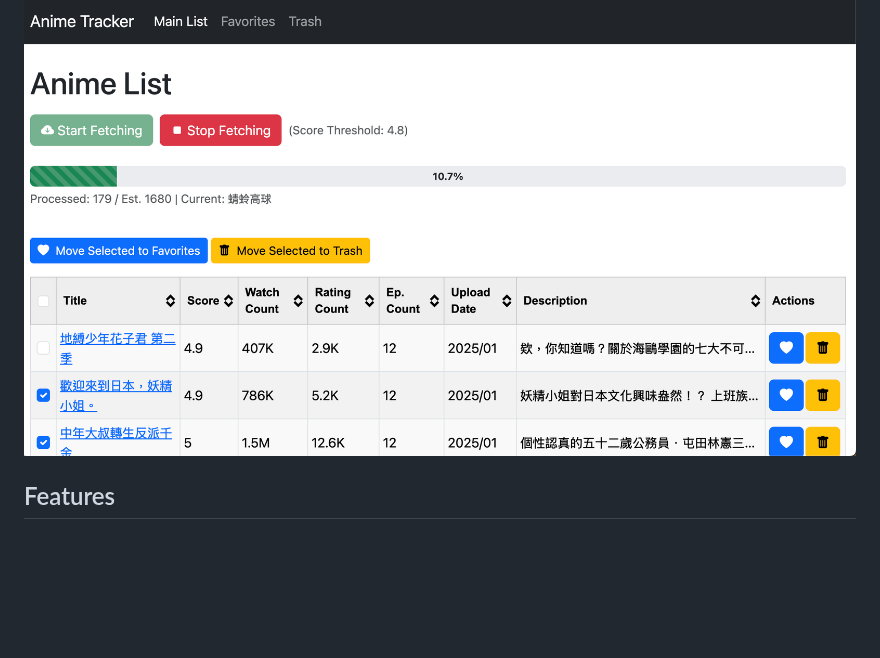
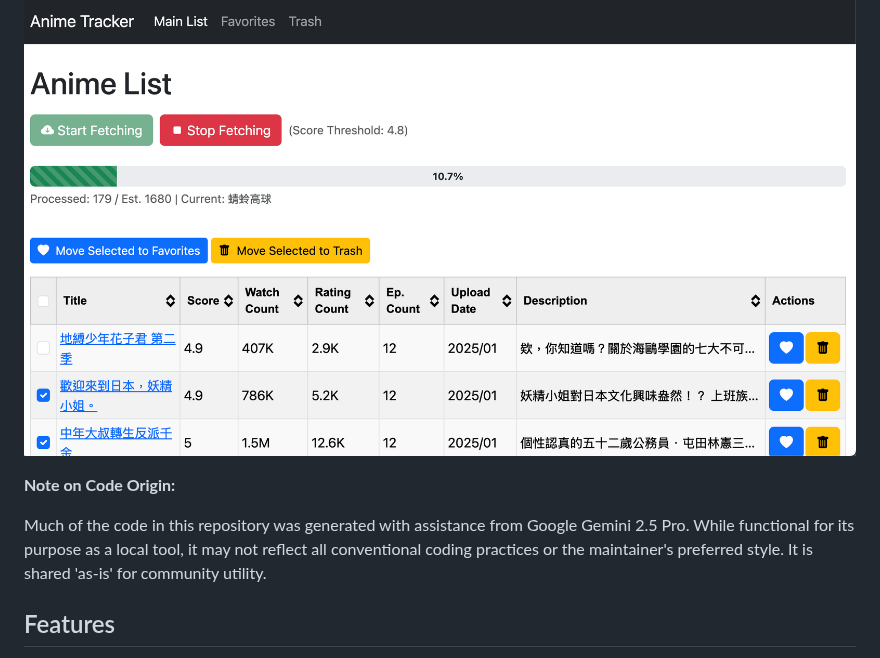
Before and after one commit to Timmatt-Lee/high-score-ani-fetcher, a Markdown page: README.md, the part around the change. Drawn GitHub-style; blank space fills up the shorter version.

Commit message:
chore: add AI coding assistance disclaimer

```diff
--- a/README.md
+++ b/README.md
@@ -3,6 +3,10 @@
 A Flask-based web application to fetch and track high-scoring anime from <https://ani.gamer.com.tw>. It provides a simple web interface to view filtered anime, manage favorites and trash lists, and caches data locally to optimize fetching.
 
 ![](screenshot.png)
+
+**Note on Code Origin:**
+
+Much of the code in this repository was generated with assistance from Google Gemini 2.5 Pro. While functional for its purpose as a local tool, it may not reflect all conventional coding practices or the maintainer's preferred style. It is shared 'as-is' for community utility.
 
 ## Features
 
```
